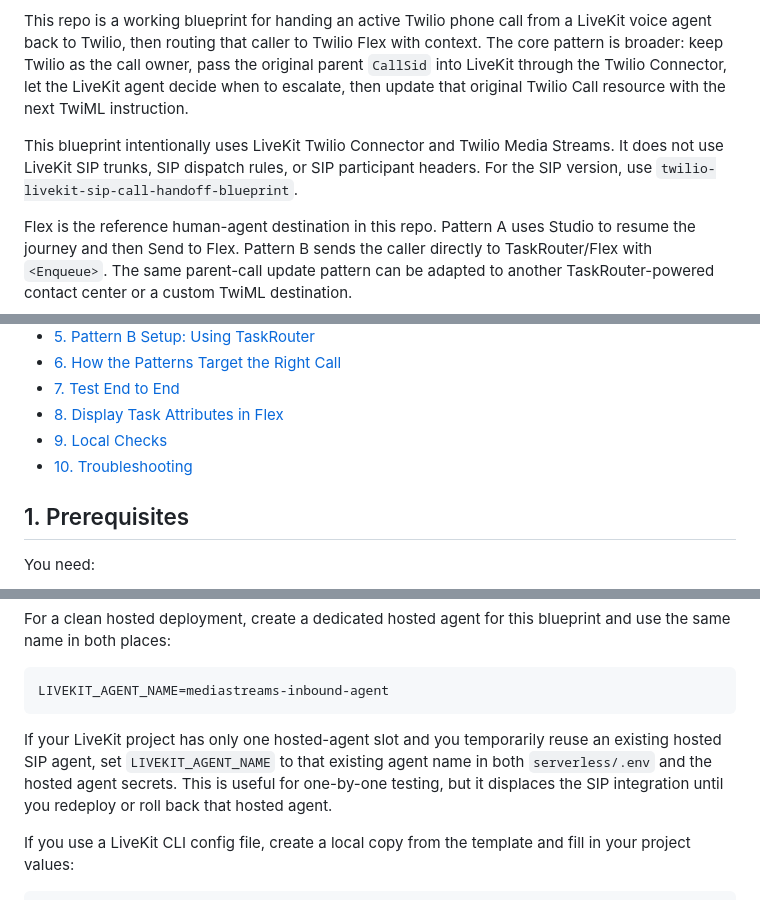
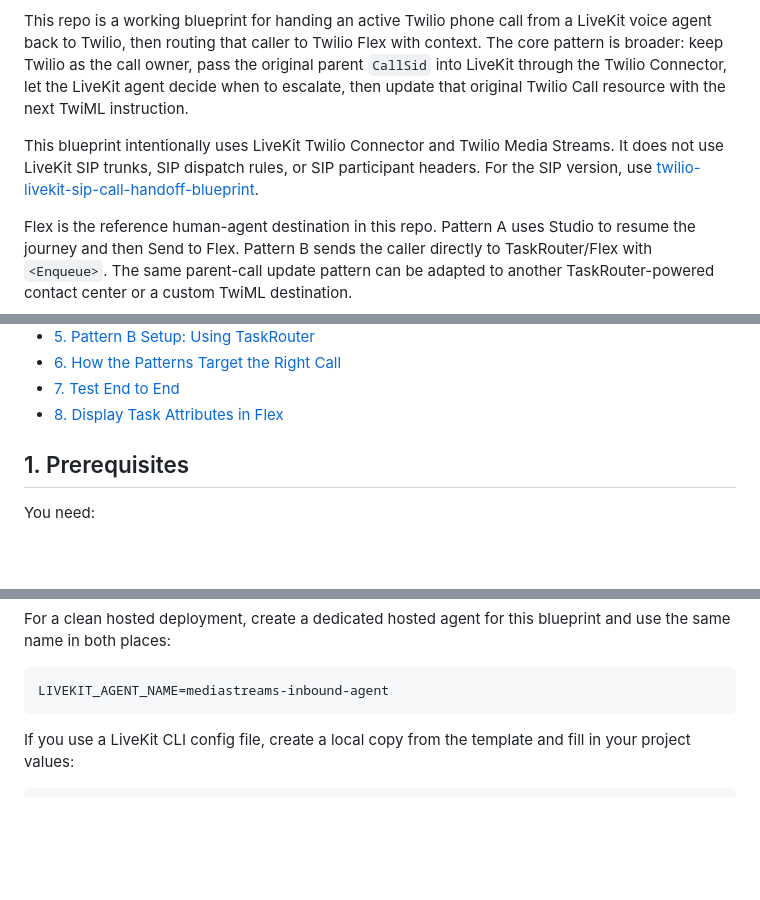
Before and after one commit to rbangueses/twilio-livekit-mediastreams-call-handoff-blueprint, a Markdown page: README.md, 3 parts joined by grey strips. GitHub-like rendering; blank space fills up the shorter version.

````diff
--- a/README.md
+++ b/README.md
@@ -4,7 +4,7 @@ Conversational AI agents need a clean path to escalate to a human when they cann
 
 This repo is a working blueprint for handing an active Twilio phone call from a LiveKit voice agent back to Twilio, then routing that caller to Twilio Flex with context. The core pattern is broader: keep Twilio as the call owner, pass the original parent `CallSid` into LiveKit through the Twilio Connector, let the LiveKit agent decide when to escalate, then update that original Twilio Call resource with the next TwiML instruction.
 
-This blueprint intentionally uses LiveKit Twilio Connector and Twilio Media Streams. It does not use LiveKit SIP trunks, SIP dispatch rules, or SIP participant headers. For the SIP version, use `twilio-livekit-sip-call-handoff-blueprint`.
+This blueprint intentionally uses LiveKit Twilio Connector and Twilio Media Streams. It does not use LiveKit SIP trunks, SIP dispatch rules, or SIP participant headers. For the SIP version, use [twilio-livekit-sip-call-handoff-blueprint](https://github.com/rbangueses/twilio-livekit-sip-call-handoff-blueprint).
 
 Flex is the reference human-agent destination in this repo. Pattern A uses Studio to resume the journey and then Send to Flex. Pattern B sends the caller directly to TaskRouter/Flex with `<Enqueue>`. The same parent-call update pattern can be adapted to another TaskRouter-powered contact center or a custom TwiML destination.
 
@@ -29,8 +29,6 @@ The repo includes two inbound handoff paths. The Studio path has been exercised
 - [6. How the Patterns Target the Right Call](#6-how-the-patterns-target-the-right-call)
 - [7. Test End to End](#7-test-end-to-end)
 - [8. Display Task Attributes in Flex](#8-display-task-attributes-in-flex)
-- [9. Local Checks](#9-local-checks)
-- [10. Troubleshooting](#10-troubleshooting)
 
 ## 1. Prerequisites
 
@@ -195,8 +193,6 @@ For a clean hosted deployment, create a dedicated hosted agent for this blueprin
 ```text
 LIVEKIT_AGENT_NAME=mediastreams-inbound-agent
 ```
-
-If your LiveKit project has only one hosted-agent slot and you temporarily reuse an existing hosted SIP agent, set `LIVEKIT_AGENT_NAME` to that existing agent name in both `serverless/.env` and the hosted agent secrets. This is useful for one-by-one testing, but it displaces the SIP integration until you redeploy or roll back that hosted agent.
 
 If you use a LiveKit CLI config file, create a local copy from the template and fill in your project values:
 
````
Also changed, not shown: other parts of README.md (+0 -64 lines).
